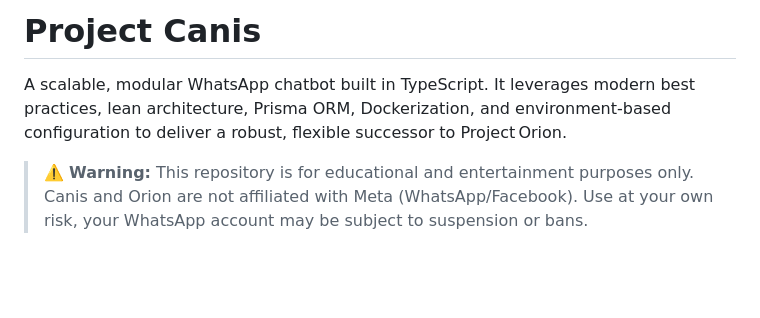
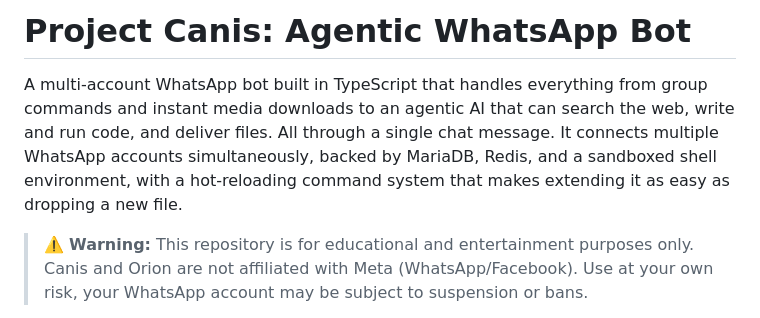
Before and after one commit to mrepol742/project-canis, a Markdown page: README.md, the part around the change. GitHub-like rendering; blank space fills up the shorter version.

Commit message:
chore: update readm me

```diff
--- a/README.md
+++ b/README.md
@@ -1,6 +1,6 @@
-# Project Canis
+# Project Canis: Agentic WhatsApp Bot
 
-A scalable, modular WhatsApp chatbot built in TypeScript. It leverages modern best practices, lean architecture, Prisma ORM, Dockerization, and environment-based configuration to deliver a robust, flexible successor to Project Orion.
+A multi-account WhatsApp bot built in TypeScript that handles everything from group commands and instant media downloads to an agentic AI that can search the web, write and run code, and deliver files. All through a single chat message. It connects multiple WhatsApp accounts simultaneously, backed by MariaDB, Redis, and a sandboxed shell environment, with a hot-reloading command system that makes extending it as easy as dropping a new file.
 
 > ⚠️ **Warning:**
 > This repository is for educational and entertainment purposes only.
```
